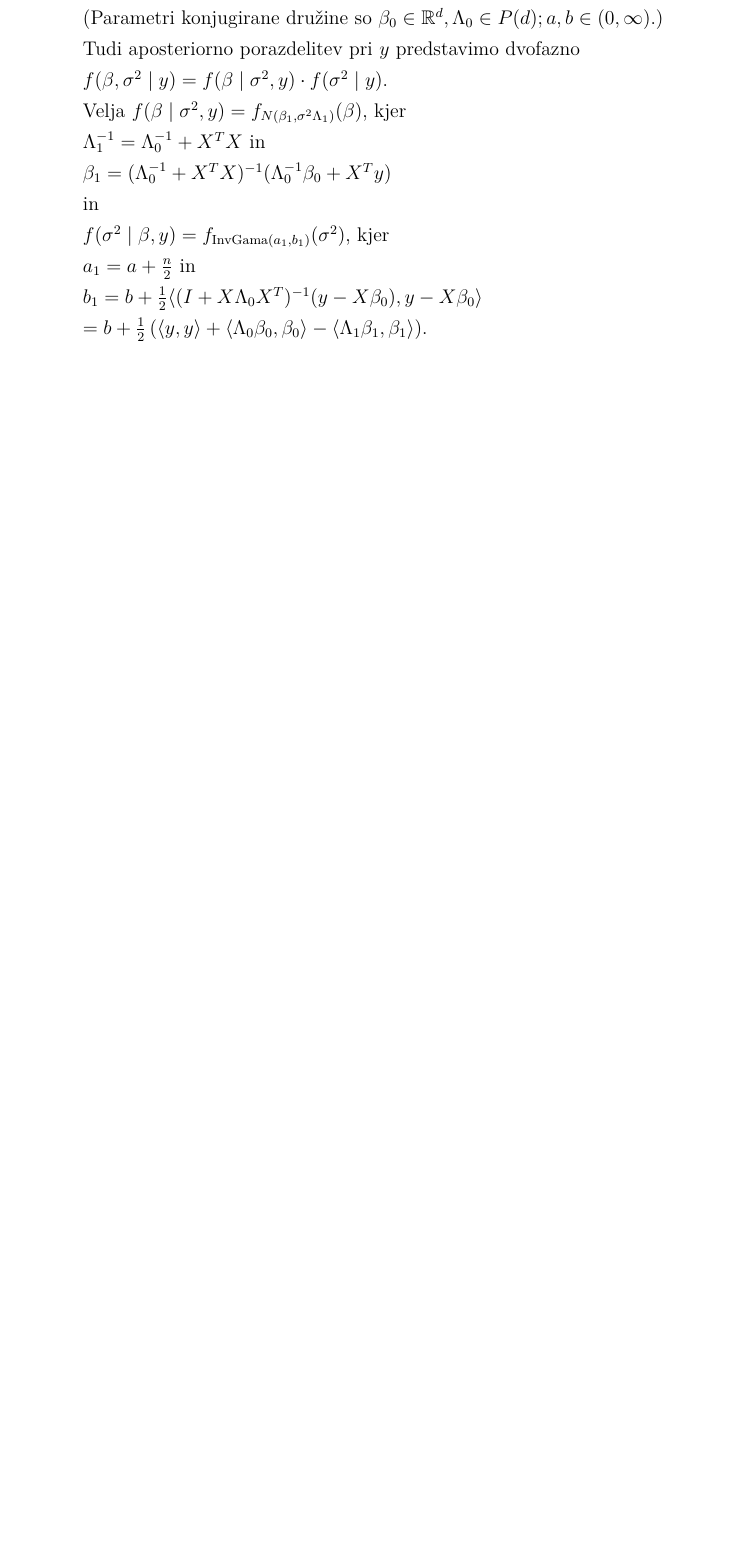
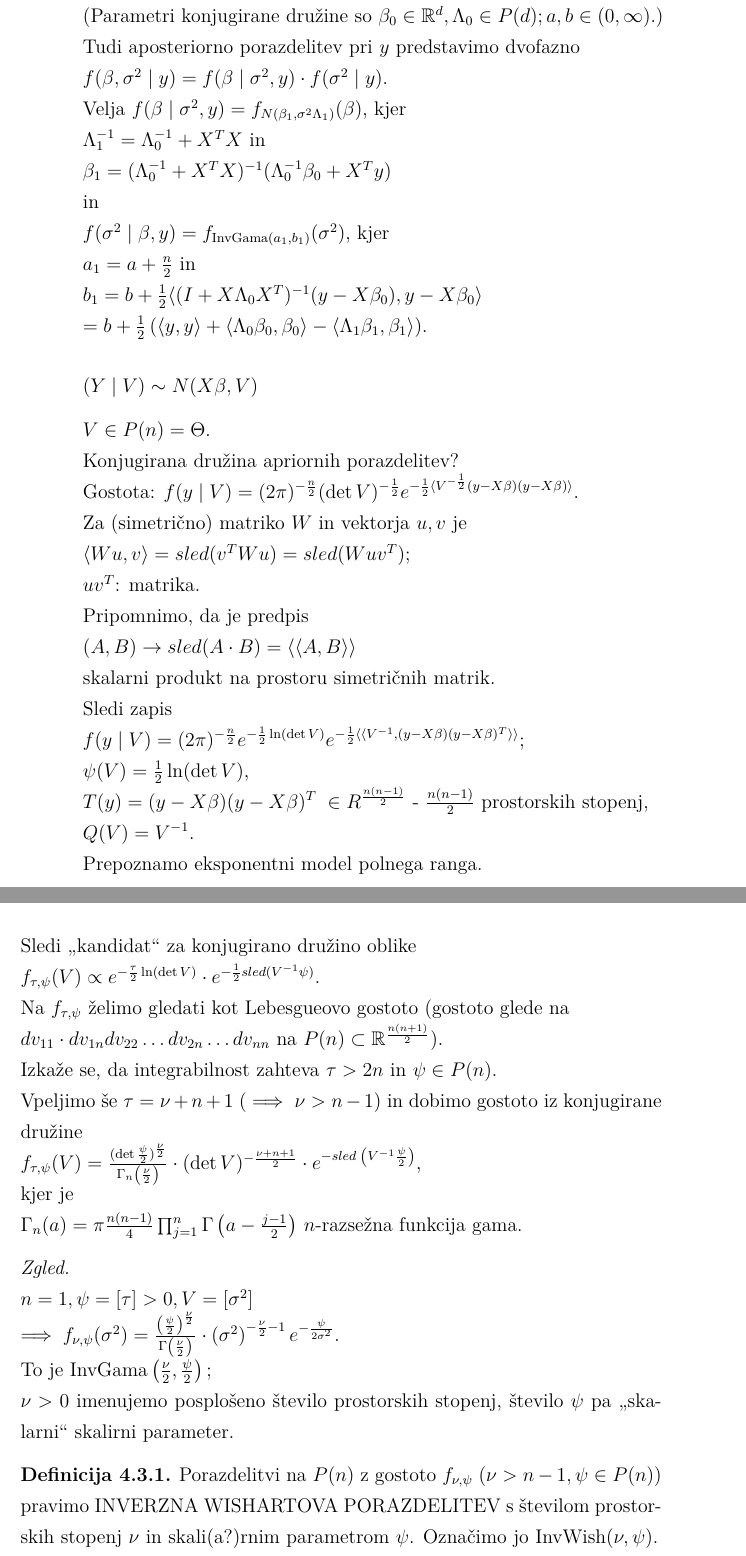
Before and after one commit to Tomaz12345/Bayesova-statistika-zapiski, a LaTeX book (main/Bayesova-statistika-zapiski.tex): part of page 63 of 63 before the commit and two parts of pages 63 and 64 of 65 after it, the two joined at a grey line, cut so that both start at the same text, the shorter picture padded with empty space. Compiled offline with pdfLaTeX.

Commit message:
predavanje 19.12.

```diff
--- a/main/Bayesova-statistika-zapiski.tex
+++ b/main/Bayesova-statistika-zapiski.tex
@@ -2169,3 +2169,52 @@ $b_1 = b + \frac{1}{2} \langle (I + X \Lambda_0 X^T)^{-1} (y - X \beta_0), y - X
 = b + \frac{1}{2} \left( \langle y, y \rangle + \langle \Lambda_0 \beta_0, \beta_0 \rangle
  - \langle \Lambda_1 \beta_1, \beta_1 \rangle \right)$.
 
+
+% 17. predavanje: 19.12.
+
+\subsubsection{$(Y \mid V) \sim N(X \beta, V)$}
+
+$V \in P(n) = \Theta$. \\
+Konjugirana družina apriornih porazdelitev? \\
+Gostota: $f(y \mid V) = (2 \pi)^{-\frac{n}{2}} (\det V)^{-\frac{1}{2}}
+e^{-\frac{1}{2} \langle V^{-\frac{1}{2}} (y - X \beta) (y - X \beta) \rangle}$. \\
+Za (simetrično) matriko $W$ in vektorja $u, v$ je \\
+$\langle W u, v \rangle = sled(v^T W u) = sled(W u v^T)$; \\
+$u v^T$: matrika. \\
+Pripomnimo, da je predpis \\
+$(A, B) \to sled(A \cdot B) = \langle \langle A, B \rangle \rangle$ \\
+skalarni produkt na prostoru simetričnih matrik. \\
+Sledi zapis \\
+$f(y \mid V) = (2 \pi)^{-\frac{n}{2}} e^{-\frac{1}{2} \ln (\det V)}
+e^{-\frac{1}{2} \langle \langle V^{-1}, (y - X \beta) (y - X \beta)^T \rangle \rangle}$; \\
+$\psi(V) = \frac{1}{2} \ln (\det V)$, \\
+$T(y) = (y - X \beta) (y - X \beta)^T \; \in R^{\frac{n(n-1)}{2}}$ - $\frac{n(n-1)}{2}$ prostorskih stopenj, \\
+$Q(V) = V^{-1}$. \\
+Prepoznamo eksponentni model polnega ranga. \\
+Sledi \sn{kandidat} za konjugirano družino oblike \\
+$f_{\tau, \psi}(V) \propto e^{-\frac{\tau}{2} \ln (\det V)} \cdot
+e^{-\frac{1}{2} sled(V^{-1} \psi)}$. \\
+Na $f_{\tau, \psi}$ želimo gledati kot Lebesgueovo gostoto (gostoto glede na \\
+$dv_{11} \cdot dv_{1n} dv_{22} \dots dv_{2n} \dots dv_{nn}$ na $P(n) \subset \R^{\frac{n(n+1)}{2}}$). \\
+Izkaže se, da integrabilnost zahteva $\tau > 2n$ in $\psi \in P(n)$. \\
+Vpeljimo še $\tau = \nu + n + 1$ ($\implies \nu > n-1$) in dobimo gostoto iz konjugirane družine \\
+$f_{\tau, \psi}(V) = \frac{(\det \frac{\psi}{2})^{\frac{\nu}{2}}}{\Gamma_n\left(\frac{\nu}{2}\right)}
+\cdot (\det V)^{-\frac{\nu + n + 1}{2}} \cdot e^{-sled \; \left(V^{-1} \frac{\psi}{2}\right)}$, \\
+kjer je \\
+$\Gamma_n(a) = \pi \frac{n(n-1)}{4} \prod_{j=1}^{n} \Gamma\left(a - \frac{j-1}{2}\right)$
+$n$-razsežna funkcija gama.
+\begin{exmp} \text{} \\
+  $n=1, \psi = [\tau] > 0, V = \left[\sigma^2\right]$ \\
+  $\implies f_{\nu, \psi}(\sigma^2) =
+  \frac{\left(\frac{\psi}{2}\right)^{\frac{\nu}{2}}}{\Gamma\left(\frac{\nu}{2}\right)} \cdot
+  \left(\sigma^2\right)^{-\frac{\nu}{2} - 1} e^{-\frac{\psi}{2 \sigma^2}}$. \\
+  To je $\text{InvGama}\left(\frac{\nu}{2}, \frac{\psi}{2}\right); \\
+  \nu > 0$ imenujemo posplošeno število prostorskih stopenj,
+  število $\psi$ pa \sn{skalarni} skalirni parameter.
+\end{exmp}
+\begin{defn}
+  Porazdelitvi na $P(n)$ z gostoto $f_{\nu, \psi} \; (\nu > n-1, \psi \in P(n))$ pravimo
+  INVERZNA WISHARTOVA PORAZDELITEV s številom prostorskih stopenj $\nu$
+  in skali(a?)rnim parametrom $\psi$.
+  Označimo jo $\text{InvWish}(\nu, \psi)$.
+\end{defn}
```
Also changed, not shown: main/Bayesova-statistika-zapiski.pdf, main/Bayesova-statistika-zapiski.tex (24 more changed lines).
